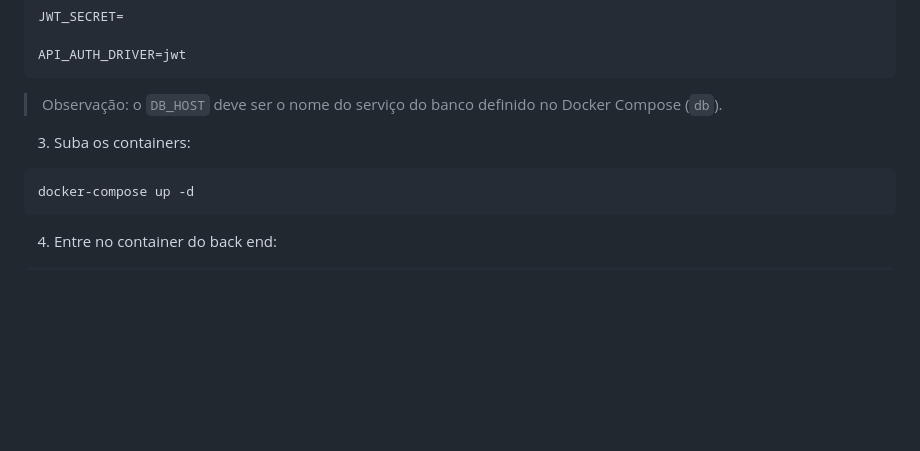
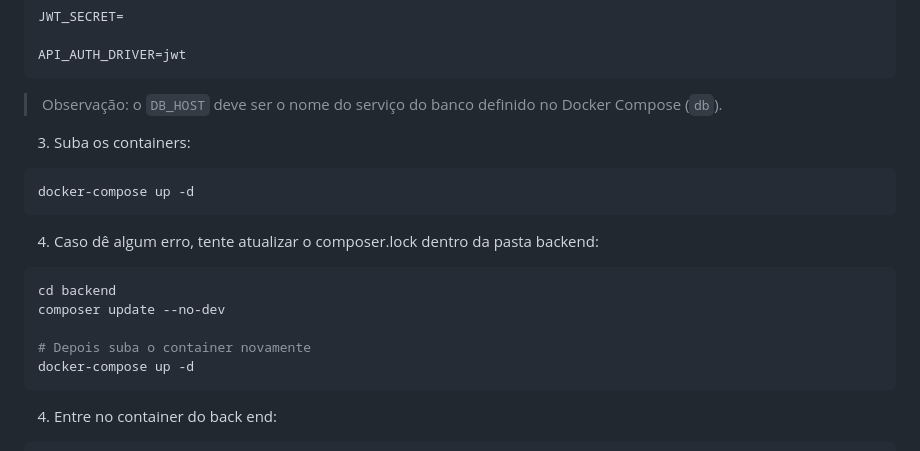
Before and after one commit to LuisFelipeMod/jacto-movies, a Markdown page: README.md, the part around the change. Rendered like a GitHub page; blank space fills up the shorter version.

Commit message:
docs: update readme

````diff
--- a/README.md
+++ b/README.md
@@ -95,6 +95,15 @@ API_AUTH_DRIVER=jwt
 
 
 ```bash
+docker-compose up -d
+```
+
+4. Caso dê algum erro, tente atualizar o composer.lock dentro da pasta backend:
+```bash
+cd backend
+composer update --no-dev
+
+# Depois suba o container novamente
 docker-compose up -d
 ```
 
````
